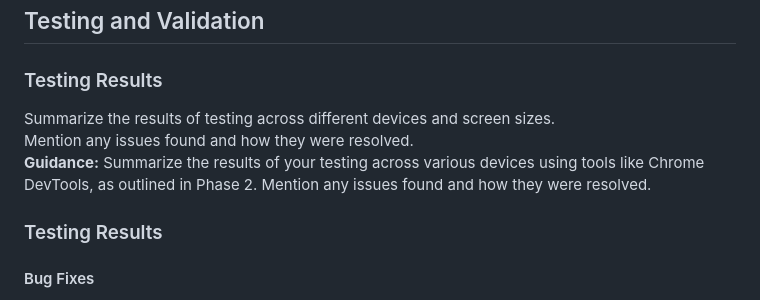
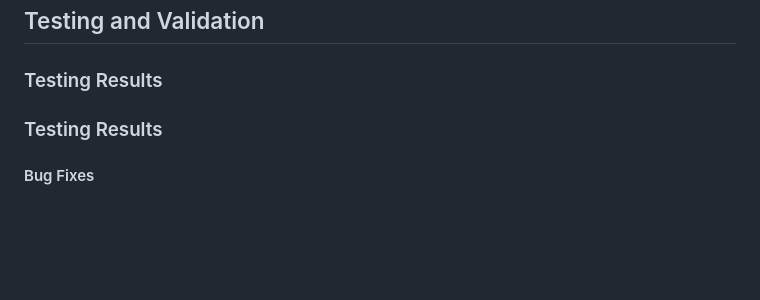
Before and after one commit to MFS4711/Hackathon-1-Quiz-Game, a Markdown page: README.md, the part around the change. Drawn GitHub-style; blank space fills up the shorter version.

Commit message:
Remove filler text from readme

```diff
--- a/README.md
+++ b/README.md
@@ -332,9 +332,6 @@ These User Stories as well as some of the should-have user stories were not impl
 ## Testing and Validation
 
 ### Testing Results
-Summarize the results of testing across different devices and screen sizes.
-Mention any issues found and how they were resolved.
-**Guidance:** Summarize the results of your testing across various devices using tools like Chrome DevTools, as outlined in Phase 2. Mention any issues found and how they were resolved.
 
 ### Testing Results
 
```
